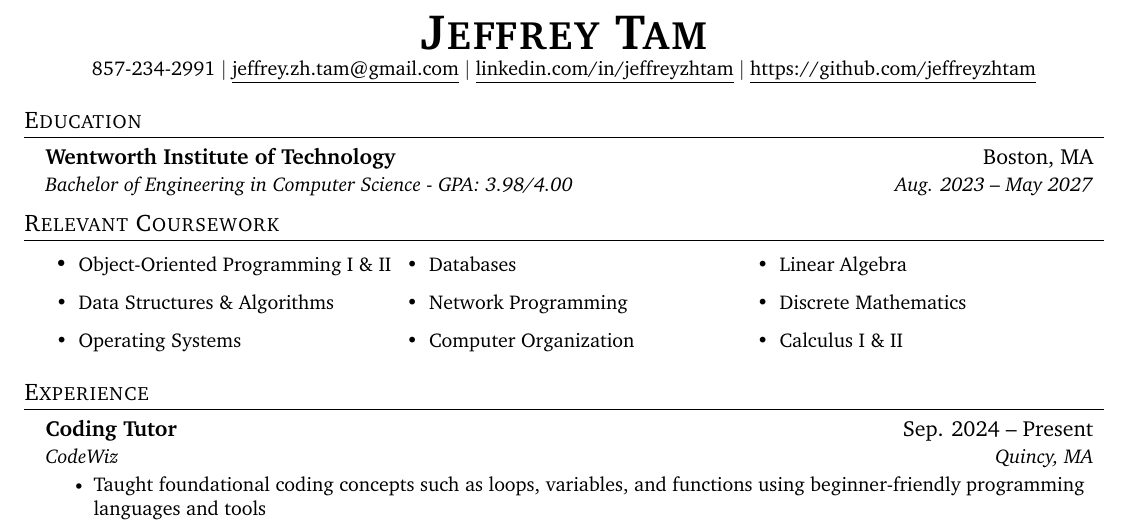
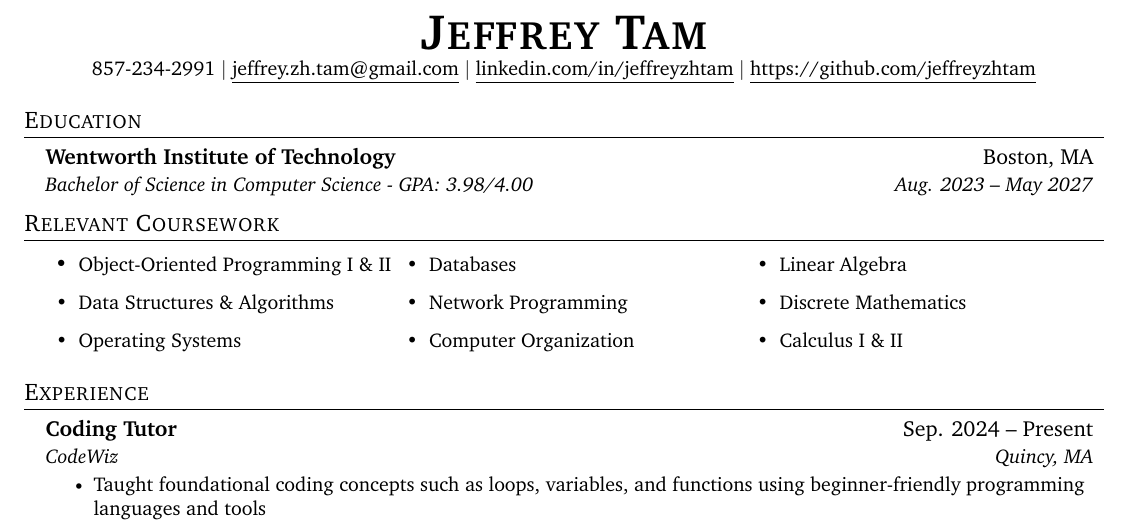
Before and after one commit to jeffreyzhtam/resume, a LaTeX CV (resume.tex): part of the page, cut so that both start at the same text. Compiled offline with pdfLaTeX.

Commit message:
Fixed Typo

```diff
--- a/resume.tex
+++ b/resume.tex
@@ -124,7 +124,7 @@
   \resumeSubHeadingListStart
     \resumeSubheading
       {Wentworth Institute of Technology}{Boston, MA}
-      {Bachelor of Engineering in Computer Science - GPA: 3.98/4.00}{Aug. 2023 -- May 2027}
+      {Bachelor of Science in Computer Science - GPA: 3.98/4.00}{Aug. 2023 -- May 2027}
 
   \resumeSubHeadingListEnd
 
```
